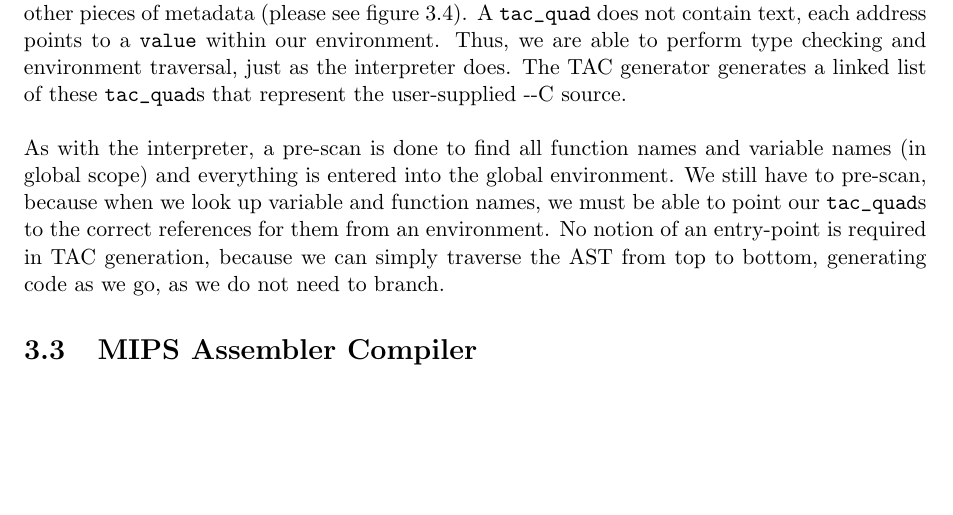
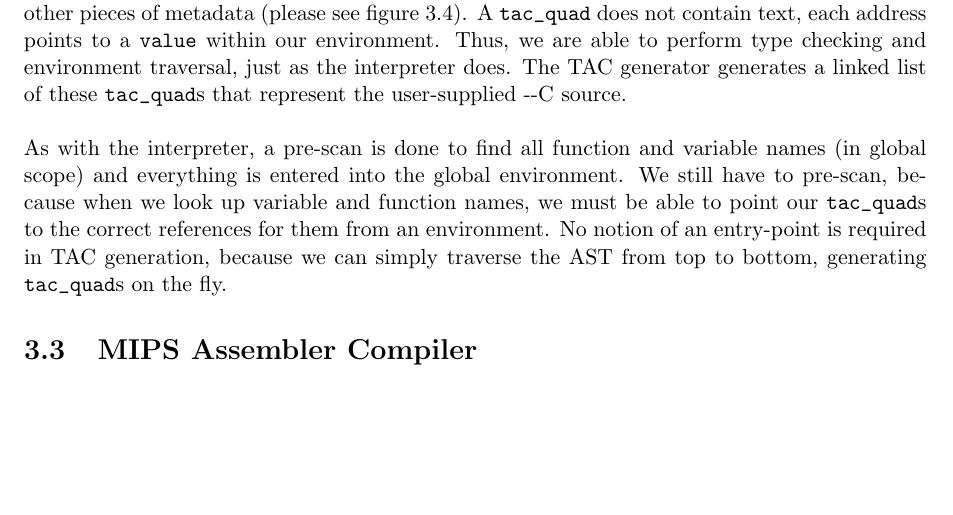
Before and after one commit to henrythacker/--c, a LaTeX document (docs/CM30171.tex, which reads docs/details.tex): part of page 12 of 14, cut so that both start at the same text. Compiled offline with pdfLaTeX.

Commit message:
Some rephrasing

```diff
--- a/docs/details.tex
+++ b/docs/details.tex
@@ -91,7 +91,7 @@ In the coursework specification we were asked to develop a three address code re
 \subsection{Relation to the Interpreter}
 The TAC is generated in a very similar way to how the interpreter works, using a big recursive function which handles all the different types of \verb!NODE!. Instead of evaluating the result of operations, we are interested in building TAC ``quadruples", internally referred to as a \verb!tac_quad!. Each \verb!tac_quad! is one TAC instruction and contains a \textbf{maximum} of three addresses and several other pieces of metadata (please see figure \ref{fig:tacquad}). A \verb!tac_quad! does not contain text, each address points to a \verb!value! within our environment. Thus, we are able to perform type checking and environment traversal, just as the interpreter does. The TAC generator generates a linked list of these \verb!tac_quad!s that represent the user-supplied \mmc source.
 \ \\ \ \\
-As with the interpreter, a pre-scan is done to find all function names and variable names (in global scope) and everything is entered into the global environment. We still have to pre-scan, because when we look up variable and function names, we must be able to point our \verb!tac_quad!s to the correct references for them from an environment. No notion of an entry-point is required in TAC generation, because we can simply traverse the AST from top to bottom, generating code as we go, as we do not need to branch.
+As with the interpreter, a pre-scan is done to find all function and variable names (in global scope) and everything is entered into the global environment. We still have to pre-scan, because when we look up variable and function names, we must be able to point our \verb!tac_quad!s to the correct references for them from an environment. No notion of an entry-point is required in TAC generation, because we can simply traverse the AST from top to bottom, generating \verb!tac_quad!s on the fly.
 
 
 
```
